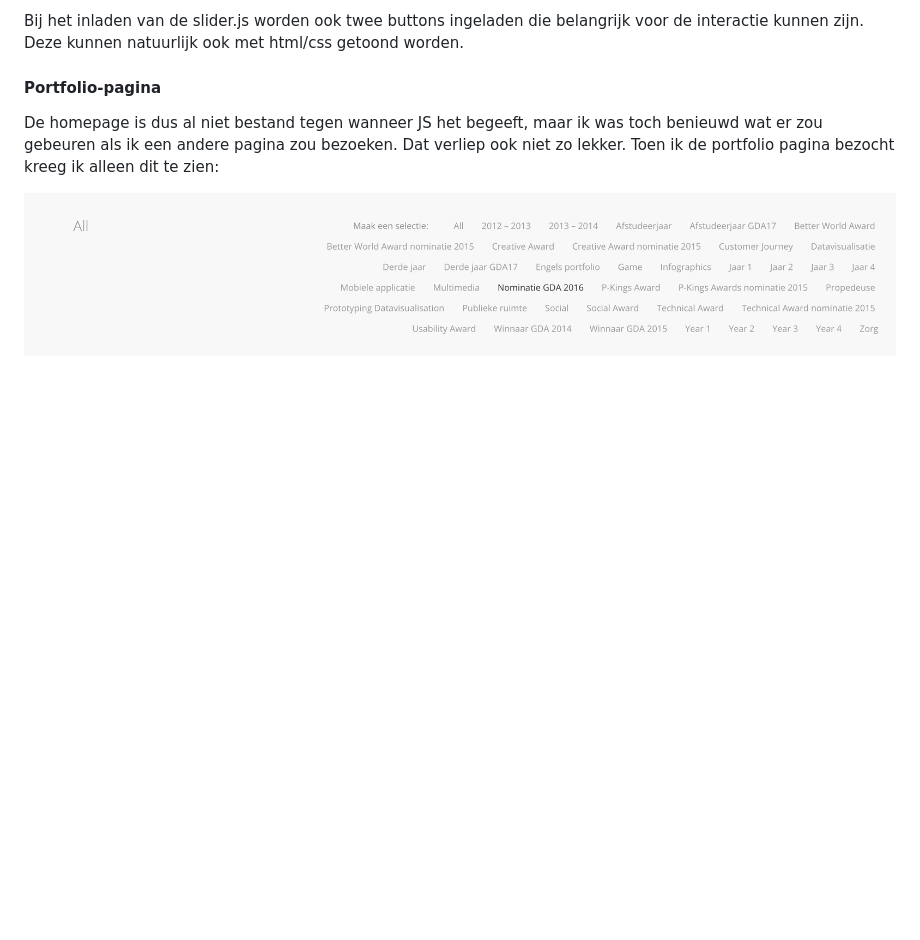
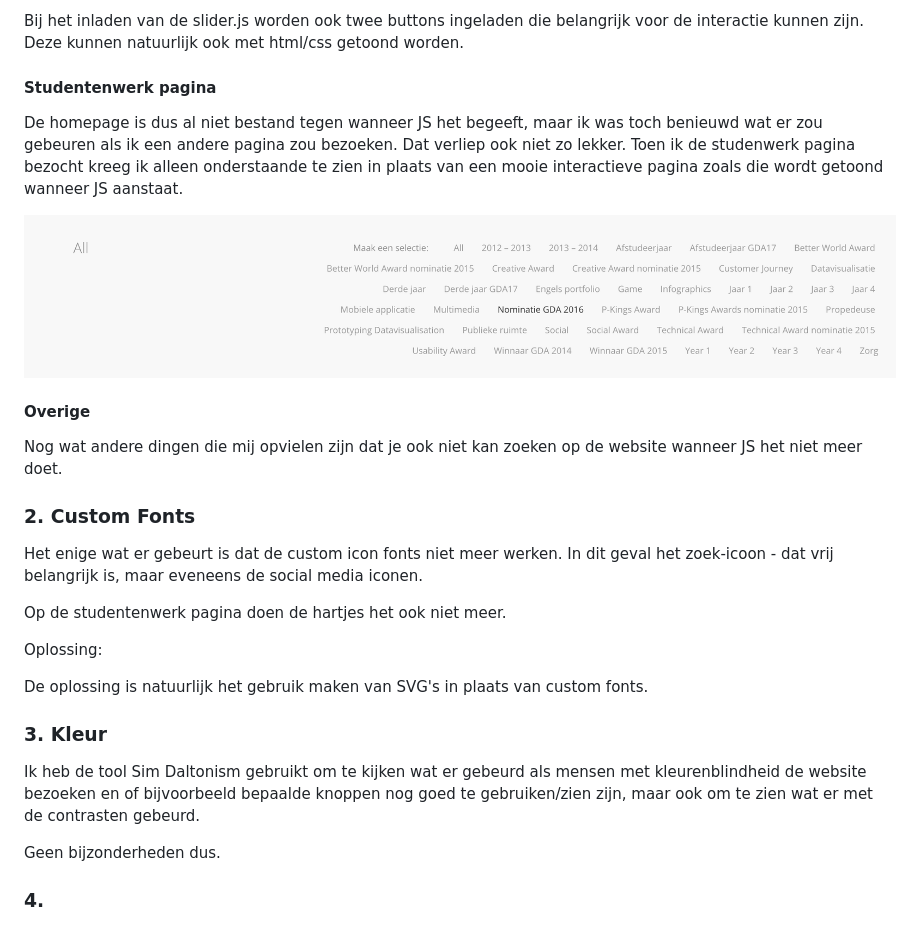
Before and after one commit to Mimaaa/MINOR_WD_BROTECH, a Markdown page: README.md, the part around the change. GitHub-like rendering; blank space fills up the shorter version.

```diff
--- a/README.md
+++ b/README.md
@@ -104,8 +104,30 @@ Ter fallback zou het kunnen helpen om een fallback te maken waarin je zegt: als
 
 Bij het inladen van de slider.js worden ook twee buttons ingeladen die belangrijk voor de interactie kunnen zijn. Deze kunnen natuurlijk ook met html/css getoond worden.
 
-#### Portfolio-pagina
+#### Studentenwerk pagina
 
-De homepage is dus al niet bestand tegen wanneer JS het begeeft, maar ik was toch benieuwd wat er zou gebeuren als ik een andere pagina zou bezoeken. Dat verliep ook niet zo lekker. Toen ik de portfolio pagina bezocht kreeg ik alleen dit te zien:
+De homepage is dus al niet bestand tegen wanneer JS het begeeft, maar ik was toch benieuwd wat er zou gebeuren als ik een andere pagina zou bezoeken. Dat verliep ook niet zo lekker. Toen ik de studenwerk pagina bezocht kreeg ik alleen onderstaande te zien in plaats van een mooie interactieve pagina zoals die wordt getoond wanneer JS aanstaat.
 
-![alt text](https://github.com/Mimaaa/MINOR_WD_BROTECH/blob/master/img/portfolio-nojs.png "Portfolio-pagina zonder JS")
+![alt text](https://github.com/Mimaaa/MINOR_WD_BROTECH/blob/master/img/studentenwerk-nojs.png "Studentenwerk-pagina zonder JS")
+
+#### Overige
+
+Nog wat andere dingen die mij opvielen zijn dat je ook niet kan zoeken op de website wanneer JS het niet meer doet.
+
+### 2. Custom Fonts
+
+Het enige wat er gebeurt is dat de custom icon fonts niet meer werken. In dit geval het zoek-icoon - dat vrij belangrijk is, maar eveneens de social media iconen.
+
+Op de studentenwerk pagina doen de hartjes het ook niet meer.
+
+Oplossing:
+
+De oplossing is natuurlijk het gebruik maken van SVG's in plaats van custom fonts.
+
+### 3. Kleur
+
+Ik heb de tool Sim Daltonism gebruikt om te kijken wat er gebeurd als mensen met kleurenblindheid de website bezoeken en of bijvoorbeeld bepaalde knoppen nog goed te gebruiken/zien zijn, maar ook om te zien wat er met de contrasten gebeurd.
+
+Geen bijzonderheden dus.
+
+### 4.
```
Also changed, not shown: img/studentenwerk-nojs.png (renamed from img/portfolio-nojs.png).
